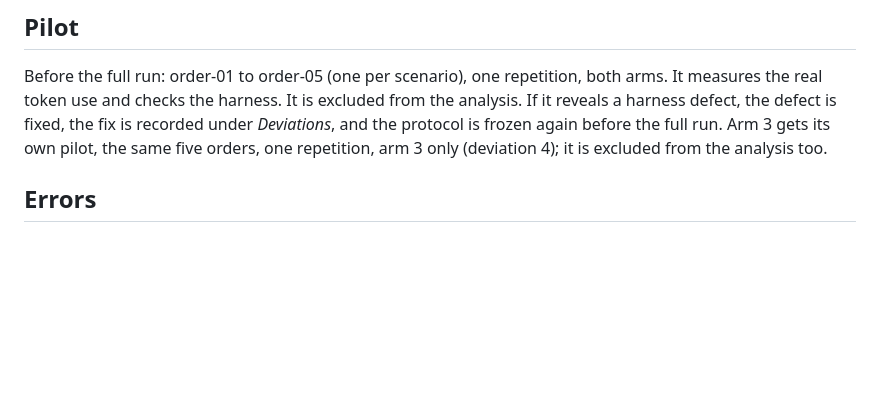
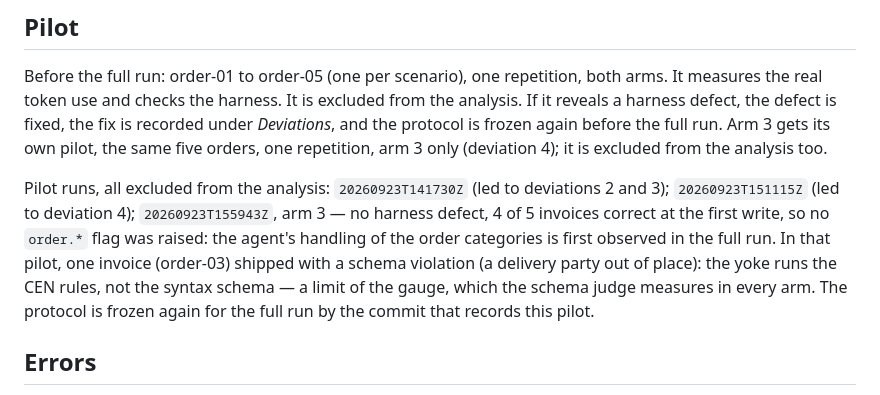
Before and after one commit to Keyross-oss/keyross, a Markdown page: bench/einvoice/PROTOCOL.md, the part around the change. Rendered like a GitHub page; blank space fills up the shorter version.

Commit message:
bench: record the pilot of the third arm; protocol frozen for the full run
Pilot 20260923T155943Z, arm 3 only, excluded from the analysis: no
harness defect; 4 of 5 invoices correct at the first write, so no
order.* flag was raised — the agent's handling of the order categories is
first observed in the full run. One invoice shipped with a schema
violation: the yoke runs the CEN rules, not the syntax schema, a limit of
the gauge that the schema judge measures in every arm.

Co-Authored-By: Claude Opus 5.5 (1M context) <noreply@anthropic.com>
Signed-off-by: Wassim Amri <amri.wassim@gmail.com>

```diff
--- a/bench/einvoice/PROTOCOL.md
+++ b/bench/einvoice/PROTOCOL.md
@@ -53,6 +53,8 @@ After the run, 21 delivered invoices are drawn with `random.Random(2027)`: 7 per
 
 Before the full run: order-01 to order-05 (one per scenario), one repetition, both arms. It measures the real token use and checks the harness. It is excluded from the analysis. If it reveals a harness defect, the defect is fixed, the fix is recorded under *Deviations*, and the protocol is frozen again before the full run. Arm 3 gets its own pilot, the same five orders, one repetition, arm 3 only (deviation 4); it is excluded from the analysis too.
 
+Pilot runs, all excluded from the analysis: `20260923T141730Z` (led to deviations 2 and 3); `20260923T151115Z` (led to deviation 4); `20260923T155943Z`, arm 3 — no harness defect, 4 of 5 invoices correct at the first write, so no `order.*` flag was raised: the agent's handling of the order categories is first observed in the full run. In that pilot, one invoice (order-03) shipped with a schema violation (a delivery party out of place): the yoke runs the CEN rules, not the syntax schema — a limit of the gauge, which the schema judge measures in every arm. The protocol is frozen again for the full run by the commit that records this pilot.
+
 ## Errors
 
 A run that ends in an API error is run again once, at the end. If it fails again, its block is excluded from every comparison, and the report counts it.
```
